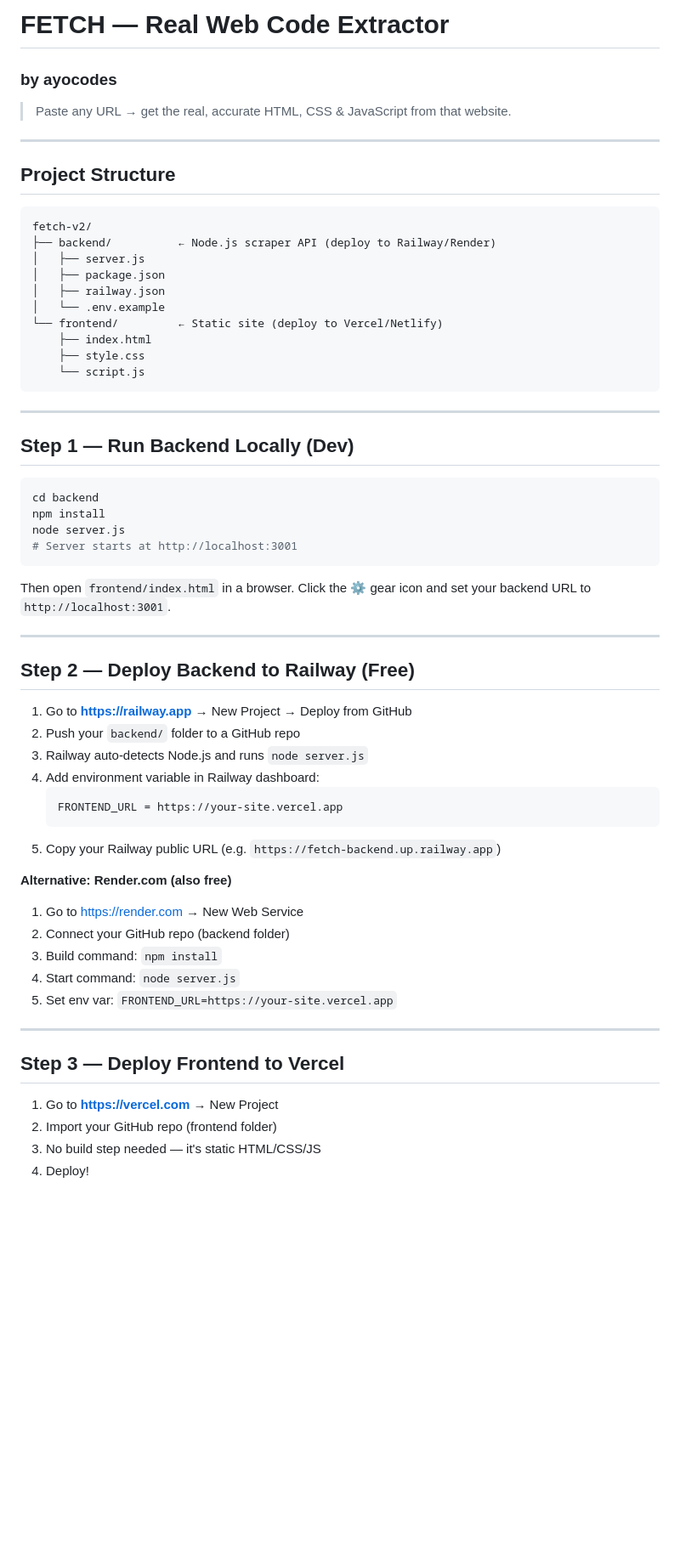
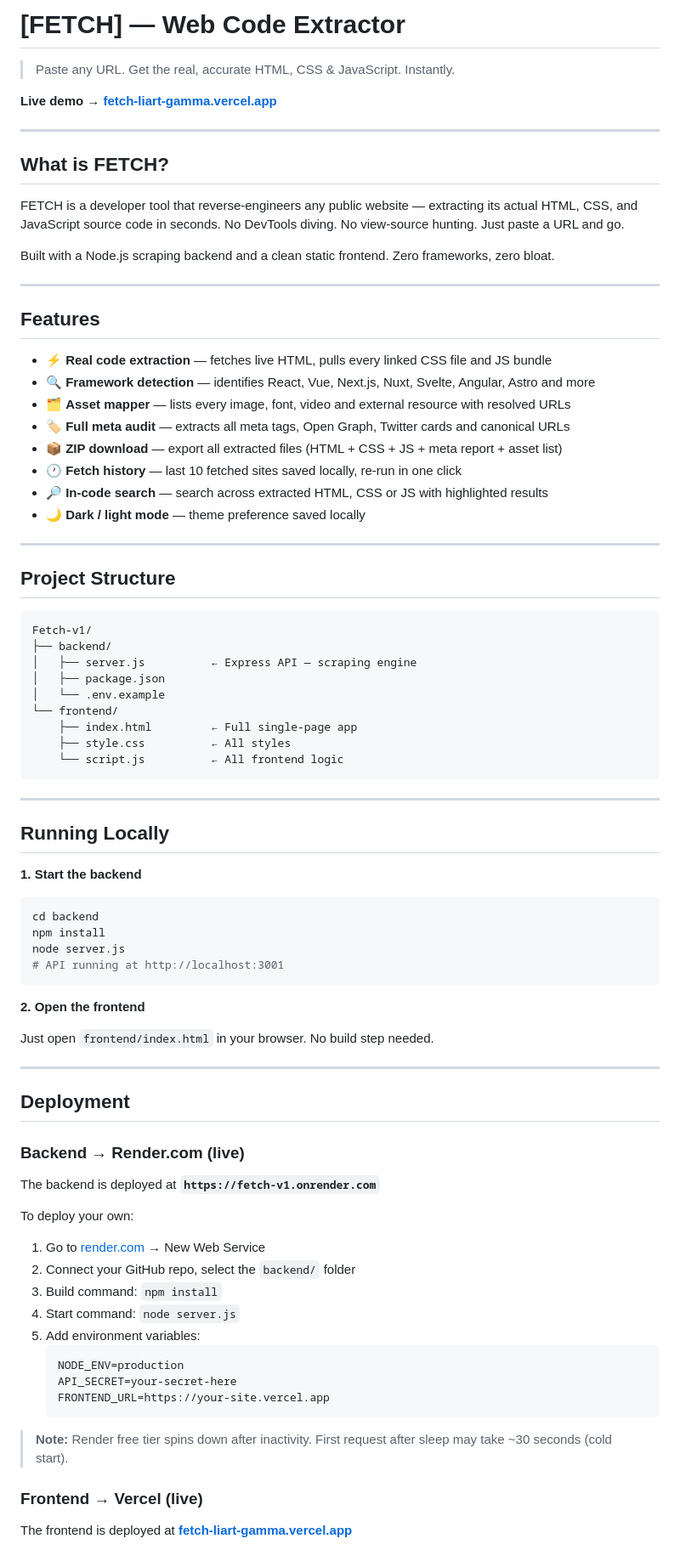
Before and after one commit to Officialay12/Fetch-v1, a Markdown page: READme.md, the part around one of its changes. Shown at 85% size. Drawn GitHub-style; blank space fills up the shorter version.

Commit message:
Revise README for FETCH project with updates

````diff
--- a/READme.md
+++ b/READme.md
@@ -1,65 +1,84 @@
-# FETCH — Real Web Code Extractor
-### by ayocodes
+# [FETCH] — Web Code Extractor
+> Paste any URL. Get the real, accurate HTML, CSS & JavaScript. Instantly.
 
-> Paste any URL → get the real, accurate HTML, CSS & JavaScript from that website.
+**Live demo → [fetch-liart-gamma.vercel.app](https://fetch-liart-gamma.vercel.app)**
+
+---
+
+## What is FETCH?
+
+FETCH is a developer tool that reverse-engineers any public website — extracting its actual HTML, CSS, and JavaScript source code in seconds. No DevTools diving. No view-source hunting. Just paste a URL and go.
+
+Built with a Node.js scraping backend and a clean static frontend. Zero frameworks, zero bloat.
+
+---
+
+## Features
+
+- ⚡ **Real code extraction** — fetches live HTML, pulls every linked CSS file and JS bundle
+- 🔍 **Framework detection** — identifies React, Vue, Next.js, Nuxt, Svelte, Angular, Astro and more
+- 🗂️ **Asset mapper** — lists every image, font, video and external resource with resolved URLs
+- 🏷️ **Full meta audit** — extracts all meta tags, Open Graph, Twitter cards and canonical URLs
+- 📦 **ZIP download** — export all extracted files (HTML + CSS + JS + meta report + asset list)
+- 🕐 **Fetch history** — last 10 fetched sites saved locally, re-run in one click
+- 🔎 **In-code search** — search across extracted HTML, CSS or JS with highlighted results
+- 🌙 **Dark / light mode** — theme preference saved locally
 
 ---
 
 ## Project Structure
 
 ```
-fetch-v2/
-├── backend/          ← Node.js scraper API (deploy to Railway/Render)
-│   ├── server.js
+Fetch-v1/
+├── backend/
+│   ├── server.js          ← Express API — scraping engine
 │   ├── package.json
-│   ├── railway.json
 │   └── .env.example
-└── frontend/         ← Static site (deploy to Vercel/Netlify)
-    ├── index.html
-    ├── style.css
-    └── script.js
+└── frontend/
+    ├── index.html         ← Full single-page app
+    ├── style.css          ← All styles
+    └── script.js          ← All frontend logic
 ```
 
 ---
 
-## Step 1 — Run Backend Locally (Dev)
+## Running Locally
 
+**1. Start the backend**
 ```bash
 cd backend
 npm install
 node server.js
-# Server starts at http://localhost:3001
+# API running at http://localhost:3001
 ```
 
-Then open `frontend/index.html` in a browser.
-Click the ⚙️ gear icon and set your backend URL to `http://localhost:3001`.
+**2. Open the frontend**
+
+Just open `frontend/index.html` in your browser. No build step needed.
 
 ---
 
-## Step 2 — Deploy Backend to Railway (Free)
+## Deployment
 
-1. Go to **https://railway.app** → New Project → Deploy from GitHub
-2. Push your `backend/` folder to a GitHub repo
-3. Railway auto-detects Node.js and runs `node server.js`
-4. Add environment variable in Railway dashboard:
-   ```
-   FRONTEND_URL = https://your-site.vercel.app
-   ```
-5. Copy your Railway public URL (e.g. `https://fetch-backend.up.railway.app`)
+### Backend → Render.com (live)
 
-**Alternative: Render.com (also free)**
-1. Go to https://render.com → New Web Service
-2. Connect your GitHub repo (backend folder)
+The backend is deployed at **`https://fetch-v1.onrender.com`**
+
+To deploy your own:
+1. Go to [render.com](https://render.com) → New Web Service
+2. Connect your GitHub repo, select the `backend/` folder
 3. Build command: `npm install`
 4. Start command: `node server.js`
-5. Set env var: `FRONTEND_URL=https://your-site.vercel.app`
+5. Add environment variables:
+   ```
+   NODE_ENV=production
+   API_SECRET=your-secret-here
+   FRONTEND_URL=https://your-site.vercel.app
+   ```
 
----
+> **Note:** Render free tier spins down after inactivity. First request after sleep may take ~30 seconds (cold start).
 
-## Step 3 — Deploy Frontend to Vercel
+### Frontend → Vercel (live)
 
-1. Go to **https://vercel.com** → New Project
-2. Import your GitHub repo (frontend folder)
-3. No build step needed — it's static HTML/CSS/JS
-4. Deploy!
+The frontend is deployed at **[fetch-liart-gamma.vercel.app](https://fetch-liart-gamma.vercel.app)**
 
````
Also changed, not shown: other parts of READme.md (+68 -42 lines).
